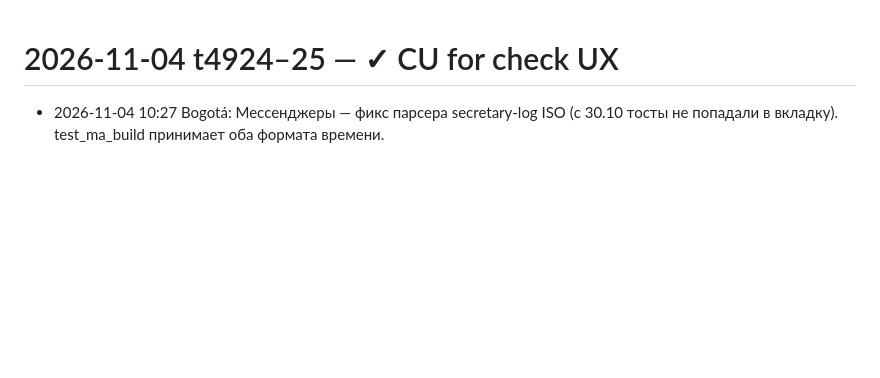
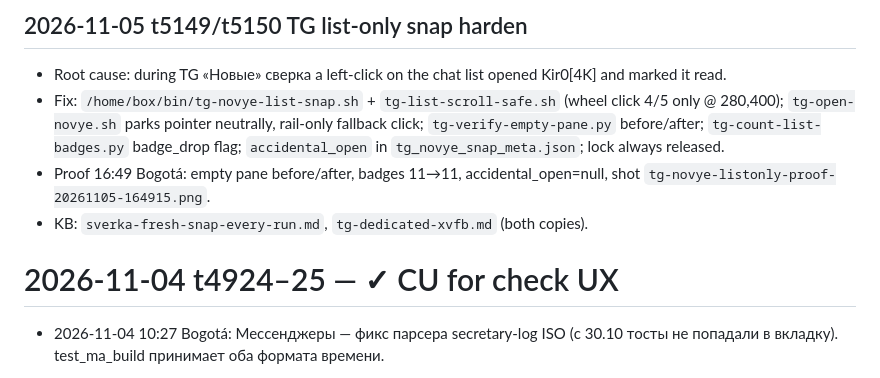
Before and after one commit to rosmater/dash, a Markdown page: docs/CHANGELOG.md, the part around the change. Drawn GitHub-style; blank space fills up the shorter version.

Commit message:
t5149/t5150: TG Новые list-only snap harden (wheel-only, no chat open)

```diff
--- a/docs/CHANGELOG.md
+++ b/docs/CHANGELOG.md
@@ -1,3 +1,9 @@
+## 2026-11-05 t5149/t5150 TG list-only snap harden
+- Root cause: during TG «Новые» сверка a left-click on the chat list opened Kir0[4K] and marked it read.
+- Fix: `/home/box/bin/tg-novye-list-snap.sh` + `tg-list-scroll-safe.sh` (wheel click 4/5 only @ 280,400); `tg-open-novye.sh` parks pointer neutrally, rail-only fallback click; `tg-verify-empty-pane.py` before/after; `tg-count-list-badges.py` badge_drop flag; `accidental_open` in `tg_novye_snap_meta.json`; lock always released.
+- Proof 16:49 Bogotá: empty pane before/after, badges 11→11, accidental_open=null, shot `tg-novye-listonly-proof-20261105-164915.png`.
+- KB: `sverka-fresh-snap-every-run.md`, `tg-dedicated-xvfb.md` (both copies).
+
 # 2026-11-04 t4924–25 — ✓ CU for check UX
 
 - 2026-11-04 10:27 Bogotá: Мессенджеры — фикс парсера secretary-log ISO (с 30.10 тосты не попадали в вкладку). test_ma_build принимает оба формата времени.
```
